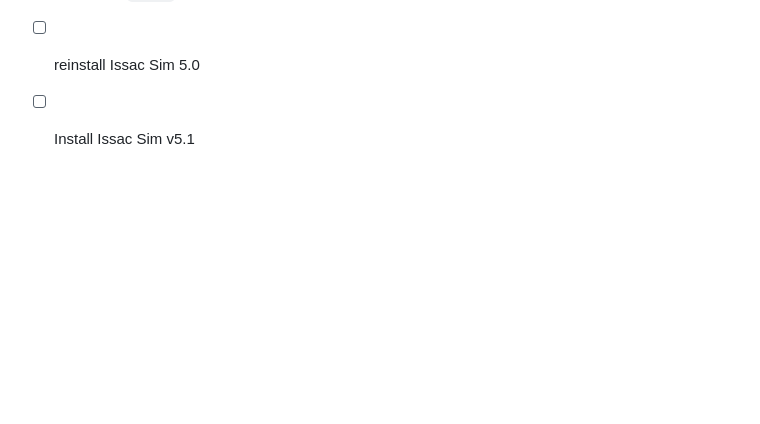
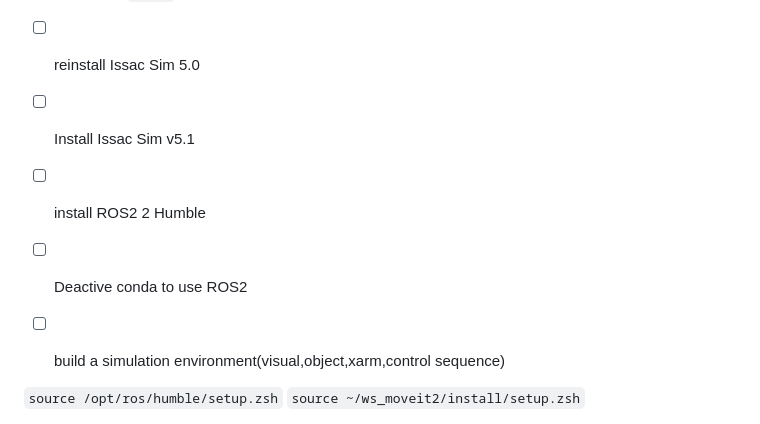
Before and after one commit to JackHanUTSA/cdc2026, a Markdown page: README.md, the part around the change printed below. Rendered like a GitHub page; blank space fills up the shorter version.

Commit message:
ghjg

```diff
--- a/README.md
+++ b/README.md
@@ -29,6 +29,13 @@
   - [ ] add link to `.urdf` to Dreamer V3
   - [ ] reinstall Issac Sim 5.0
   - [ ] Install Issac Sim v5.1
+  - [ ] install ROS2 2 Humble
+  - [ ] Deactive conda to use ROS2
+  - [ ] build a simulation environment(visual,object,xarm,control sequence)
+
+
+`source /opt/ros/humble/setup.zsh`
+`source ~/ws_moveit2/install/setup.zsh`
 
 
 ![Pass](image.png)
```
Also changed, not shown: other parts of README.md (+3 -0 lines), image-1.png (added), image-2.png (added).
